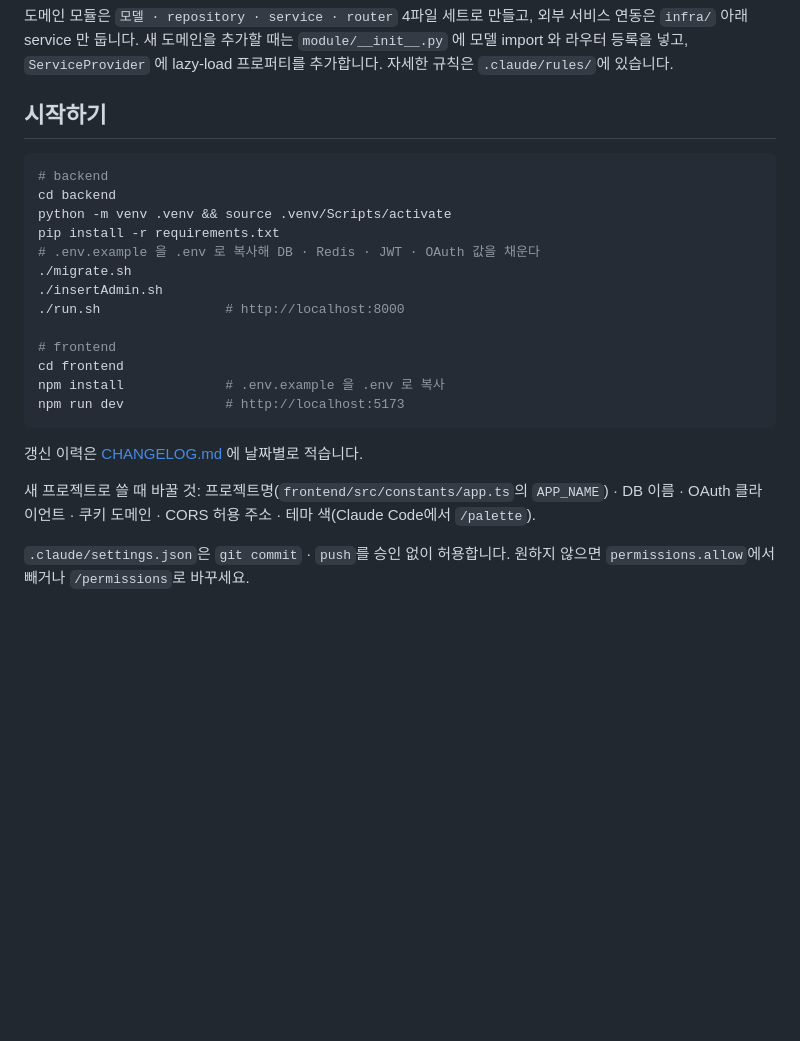
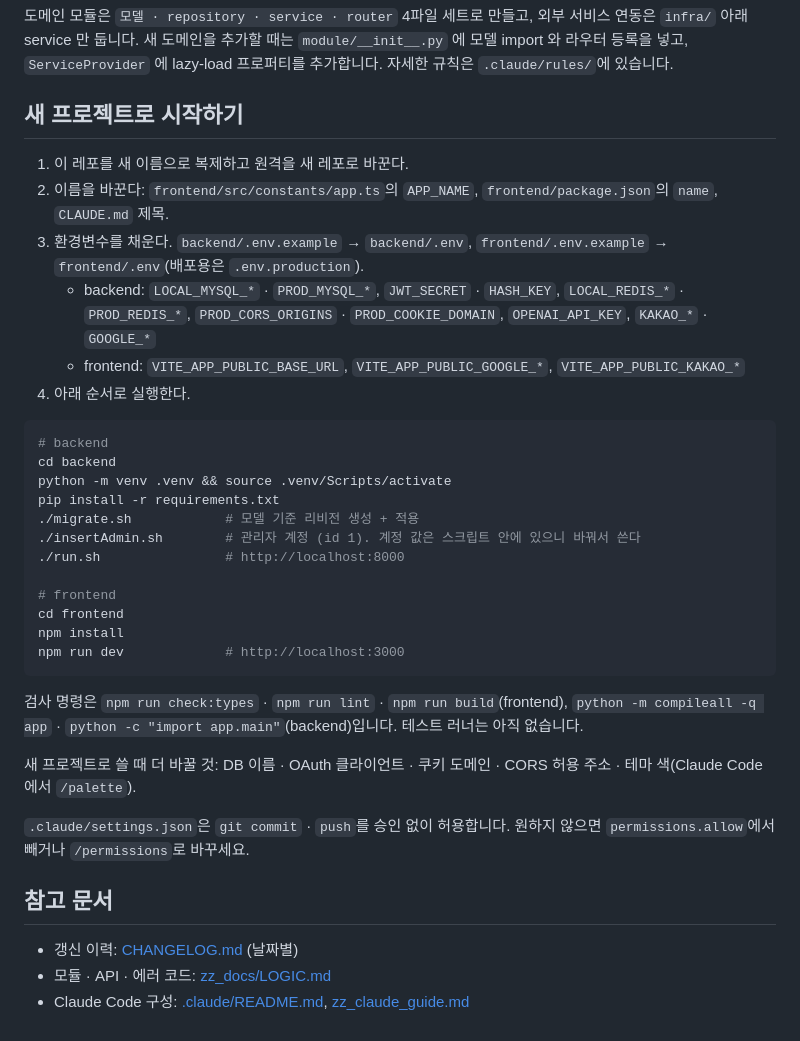
Before and after one commit to Eehnodu/base_template, a Markdown page: README.md, the part around one of its changes. GitHub-like rendering; blank space fills up the shorter version.

Commit message:
docs: README 갱신
Co-Authored-By: Claude Opus 5.5 <noreply@anthropic.com>

````diff
--- a/README.md
+++ b/README.md
@@ -53,26 +54,38 @@ frontend/src/
 
 도메인 모듈은 `모델 · repository · service · router` 4파일 세트로 만들고, 외부 서비스 연동은 `infra/` 아래 service 만 둡니다. 새 도메인을 추가할 때는 `module/__init__.py` 에 모델 import 와 라우터 등록을 넣고, `ServiceProvider` 에 lazy-load 프로퍼티를 추가합니다. 자세한 규칙은 `.claude/rules/`에 있습니다.
 
-## 시작하기
+## 새 프로젝트로 시작하기
+
+1. 이 레포를 새 이름으로 복제하고 원격을 새 레포로 바꾼다.
+2. 이름을 바꾼다: `frontend/src/constants/app.ts`의 `APP_NAME`, `frontend/package.json`의 `name`, `CLAUDE.md` 제목.
+3. 환경변수를 채운다. `backend/.env.example` → `backend/.env`, `frontend/.env.example` → `frontend/.env`(배포용은 `.env.production`).
+   - backend: `LOCAL_MYSQL_*` · `PROD_MYSQL_*`, `JWT_SECRET` · `HASH_KEY`, `LOCAL_REDIS_*` · `PROD_REDIS_*`, `PROD_CORS_ORIGINS` · `PROD_COOKIE_DOMAIN`, `OPENAI_API_KEY`, `KAKAO_*` · `GOOGLE_*`
+   - frontend: `VITE_APP_PUBLIC_BASE_URL`, `VITE_APP_PUBLIC_GOOGLE_*`, `VITE_APP_PUBLIC_KAKAO_*`
+4. 아래 순서로 실행한다.
 
 ```bash
 # backend
 cd backend
 python -m venv .venv && source .venv/Scripts/activate
 pip install -r requirements.txt
-# .env.example 을 .env 로 복사해 DB · Redis · JWT · OAuth 값을 채운다
-./migrate.sh
-./insertAdmin.sh
+./migrate.sh            # 모델 기준 리비전 생성 + 적용
+./insertAdmin.sh        # 관리자 계정 (id 1). 계정 값은 스크립트 안에 있으니 바꿔서 쓴다
 ./run.sh                # http://localhost:8000
 
 # frontend
 cd frontend
-npm install             # .env.example 을 .env 로 복사
-npm run dev             # http://localhost:5173
+npm install
+npm run dev             # http://localhost:3000
 ```
 
-갱신 이력은 [CHANGELOG.md](CHANGELOG.md) 에 날짜별로 적습니다.
+검사 명령은 `npm run check:types` · `npm run lint` · `npm run build`(frontend), `python -m compileall -q app` · `python -c "import app.main"`(backend)입니다. 테스트 러너는 아직 없습니다.
 
-새 프로젝트로 쓸 때 바꿀 것: 프로젝트명(`frontend/src/constants/app.ts`의 `APP_NAME`) · DB 이름 · OAuth 클라이언트 · 쿠키 도메인 · CORS 허용 주소 · 테마 색(Claude Code에서 `/palette`).
+새 프로젝트로 쓸 때 더 바꿀 것: DB 이름 · OAuth 클라이언트 · 쿠키 도메인 · CORS 허용 주소 · 테마 색(Claude Code에서 `/palette`).
 
 `.claude/settings.json`은 `git commit` · `push`를 승인 없이 허용합니다. 원하지 않으면 `permissions.allow`에서 빼거나 `/permissions`로 바꾸세요.
+
+## 참고 문서
+
+- 갱신 이력: [CHANGELOG.md](CHANGELOG.md) (날짜별)
+- 모듈 · API · 에러 코드: [zz_docs/LOGIC.md](zz_docs/LOGIC.md)
+- Claude Code 구성: [.claude/README.md](.claude/README.md), [zz_claude_guide.md](zz_claude_guide.md)
````
Also changed, not shown: other parts of README.md (+4 -3 lines).
